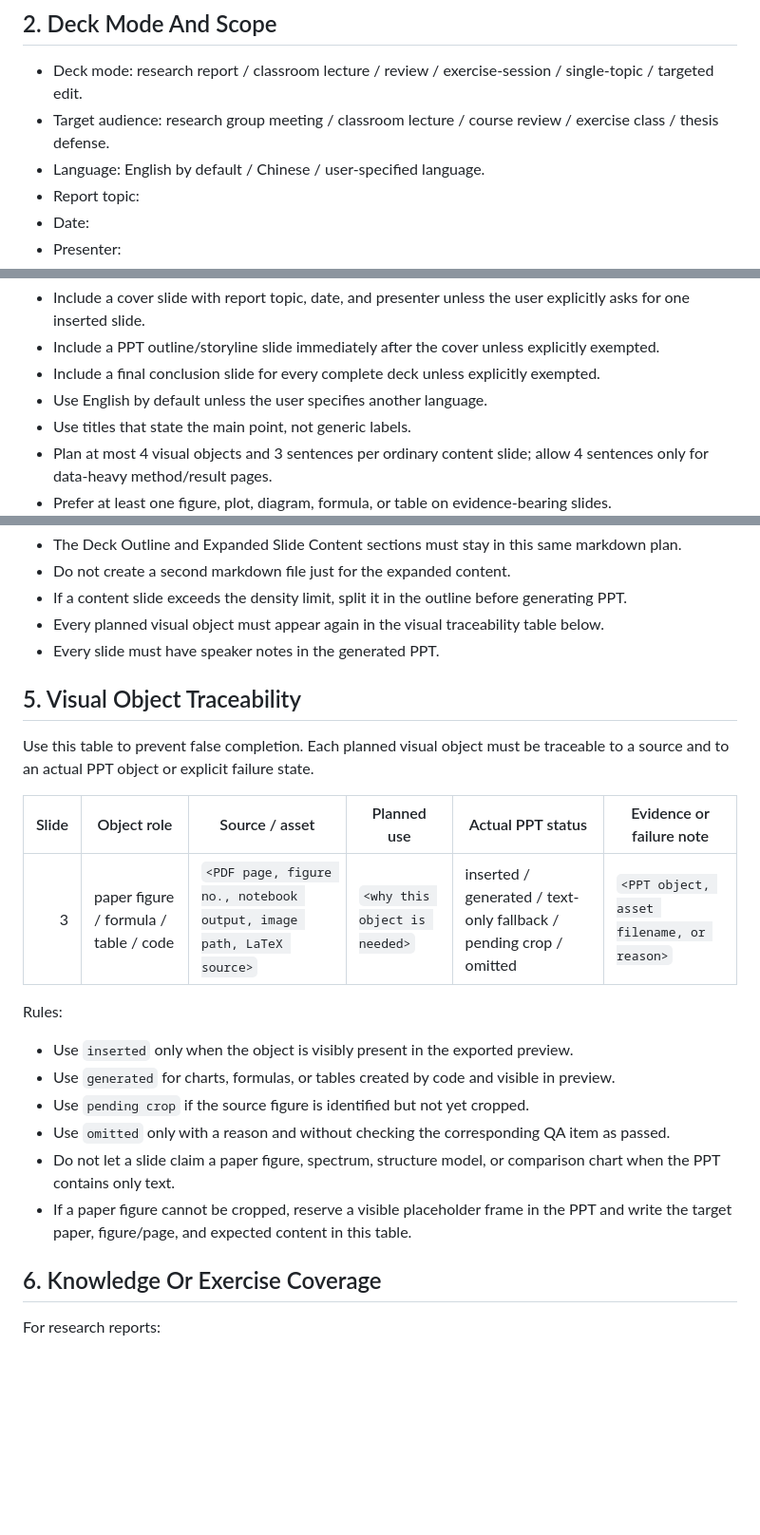
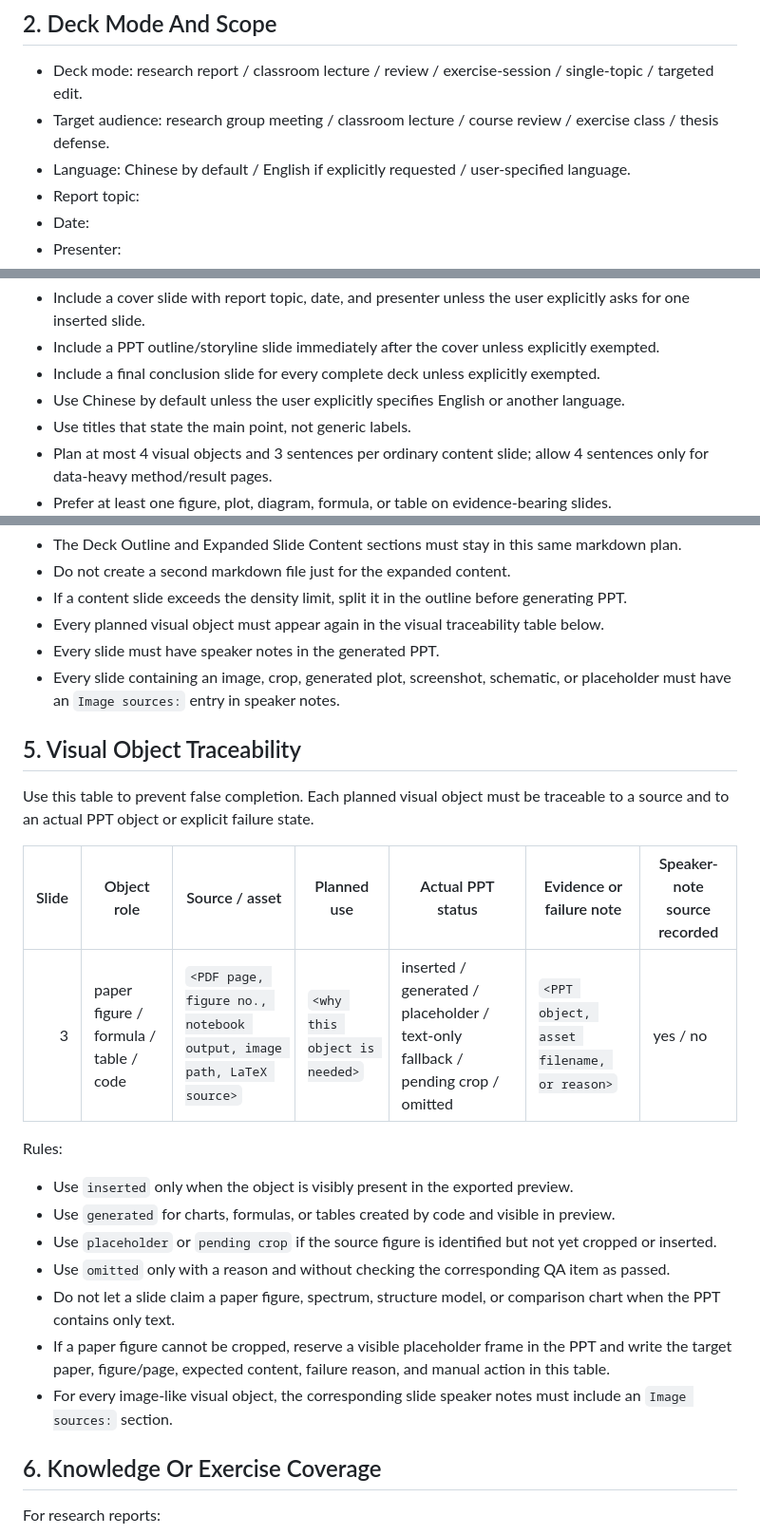
Before and after one commit to gyrohjm/skillhub, a Markdown page: simple-sci-ppt/references/md-plan-template.md, 3 parts joined by grey strips. Shown at 95% size. Drawn GitHub-style; blank space fills up the shorter version.

```diff
--- a/simple-sci-ppt/references/md-plan-template.md
+++ b/simple-sci-ppt/references/md-plan-template.md
@@ -12,7 +12,7 @@ Use this template before generating a PPT from user-provided material. Keep the
 
 - Deck mode: research report / classroom lecture / review / exercise-session / single-topic / targeted edit.
 - Target audience: research group meeting / classroom lecture / course review / exercise class / thesis defense.
-- Language: English by default / Chinese / user-specified language.
+- Language: Chinese by default / English if explicitly requested / user-specified language.
 - Report topic:
 - Date:
 - Presenter:
@@ -38,7 +38,7 @@ Rules:
 - Include a cover slide with report topic, date, and presenter unless the user explicitly asks for one inserted slide.
 - Include a PPT outline/storyline slide immediately after the cover unless explicitly exempted.
 - Include a final conclusion slide for every complete deck unless explicitly exempted.
-- Use English by default unless the user specifies another language.
+- Use Chinese by default unless the user explicitly specifies English or another language.
 - Use titles that state the main point, not generic labels.
 - Plan at most 4 visual objects and 3 sentences per ordinary content slide; allow 4 sentences only for data-heavy method/result pages.
 - Prefer at least one figure, plot, diagram, formula, or table on evidence-bearing slides.
@@ -63,23 +63,25 @@ Rules:
 - If a content slide exceeds the density limit, split it in the outline before generating PPT.
 - Every planned visual object must appear again in the visual traceability table below.
 - Every slide must have speaker notes in the generated PPT.
+- Every slide containing an image, crop, generated plot, screenshot, schematic, or placeholder must have an `Image sources:` entry in speaker notes.
 
 ## 5. Visual Object Traceability
 
 Use this table to prevent false completion. Each planned visual object must be traceable to a source and to an actual PPT object or explicit failure state.
 
-| Slide | Object role | Source / asset | Planned use | Actual PPT status | Evidence or failure note |
-|---:|---|---|---|---|---|
-| 3 | paper figure / formula / table / code | `<PDF page, figure no., notebook output, image path, LaTeX source>` | `<why this object is needed>` | inserted / generated / text-only fallback / pending crop / omitted | `<PPT object, asset filename, or reason>` |
+| Slide | Object role | Source / asset | Planned use | Actual PPT status | Evidence or failure note | Speaker-note source recorded |
+|---:|---|---|---|---|---|---|
+| 3 | paper figure / formula / table / code | `<PDF page, figure no., notebook output, image path, LaTeX source>` | `<why this object is needed>` | inserted / generated / placeholder / text-only fallback / pending crop / omitted | `<PPT object, asset filename, or reason>` | yes / no |
 
 Rules:
 
 - Use `inserted` only when the object is visibly present in the exported preview.
 - Use `generated` for charts, formulas, or tables created by code and visible in preview.
-- Use `pending crop` if the source figure is identified but not yet cropped.
+- Use `placeholder` or `pending crop` if the source figure is identified but not yet cropped or inserted.
 - Use `omitted` only with a reason and without checking the corresponding QA item as passed.
 - Do not let a slide claim a paper figure, spectrum, structure model, or comparison chart when the PPT contains only text.
-- If a paper figure cannot be cropped, reserve a visible placeholder frame in the PPT and write the target paper, figure/page, and expected content in this table.
+- If a paper figure cannot be cropped, reserve a visible placeholder frame in the PPT and write the target paper, figure/page, expected content, failure reason, and manual action in this table.
+- For every image-like visual object, the corresponding slide speaker notes must include an `Image sources:` section.
 
 ## 6. Knowledge Or Exercise Coverage
 
```
Also changed, not shown: other parts of simple-sci-ppt/references/md-plan-template.md (+22 -11 lines).
